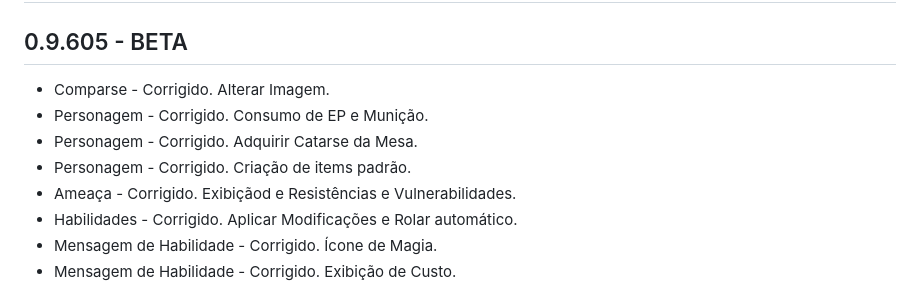
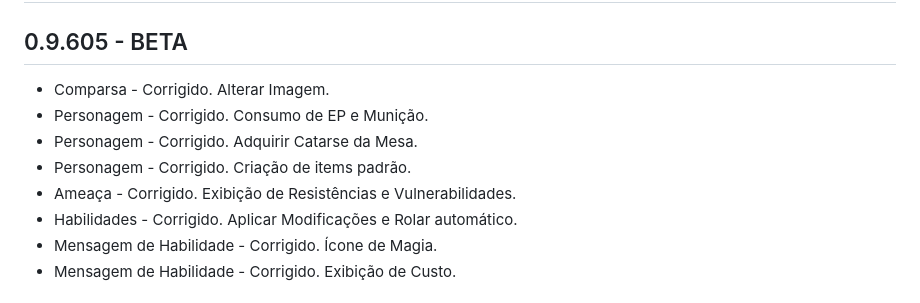
Before and after one commit to Capycat-Games/skyfall-fvtt, a Markdown page: CHANGELOG.md, the part around the change. GitHub-like rendering.

Commit message:
Fix: Typo

```diff
--- a/CHANGELOG.md
+++ b/CHANGELOG.md
@@ -2,11 +2,11 @@
 
 ## 0.9.605 - BETA
 
-- Comparse - Corrigido. Alterar Imagem.
+- Comparsa - Corrigido. Alterar Imagem.
 - Personagem - Corrigido. Consumo de EP e Munição.
 - Personagem - Corrigido. Adquirir Catarse da Mesa.
 - Personagem - Corrigido. Criação de items padrão.
-- Ameaça - Corrigido. Exibiçãod e Resistências e Vulnerabilidades.
+- Ameaça - Corrigido. Exibição de Resistências e Vulnerabilidades.
 - Habilidades - Corrigido. Aplicar Modificações e Rolar automático.
 - Mensagem de Habilidade - Corrigido. Ícone de Magia.
 - Mensagem de Habilidade - Corrigido. Exibição de Custo.
```
